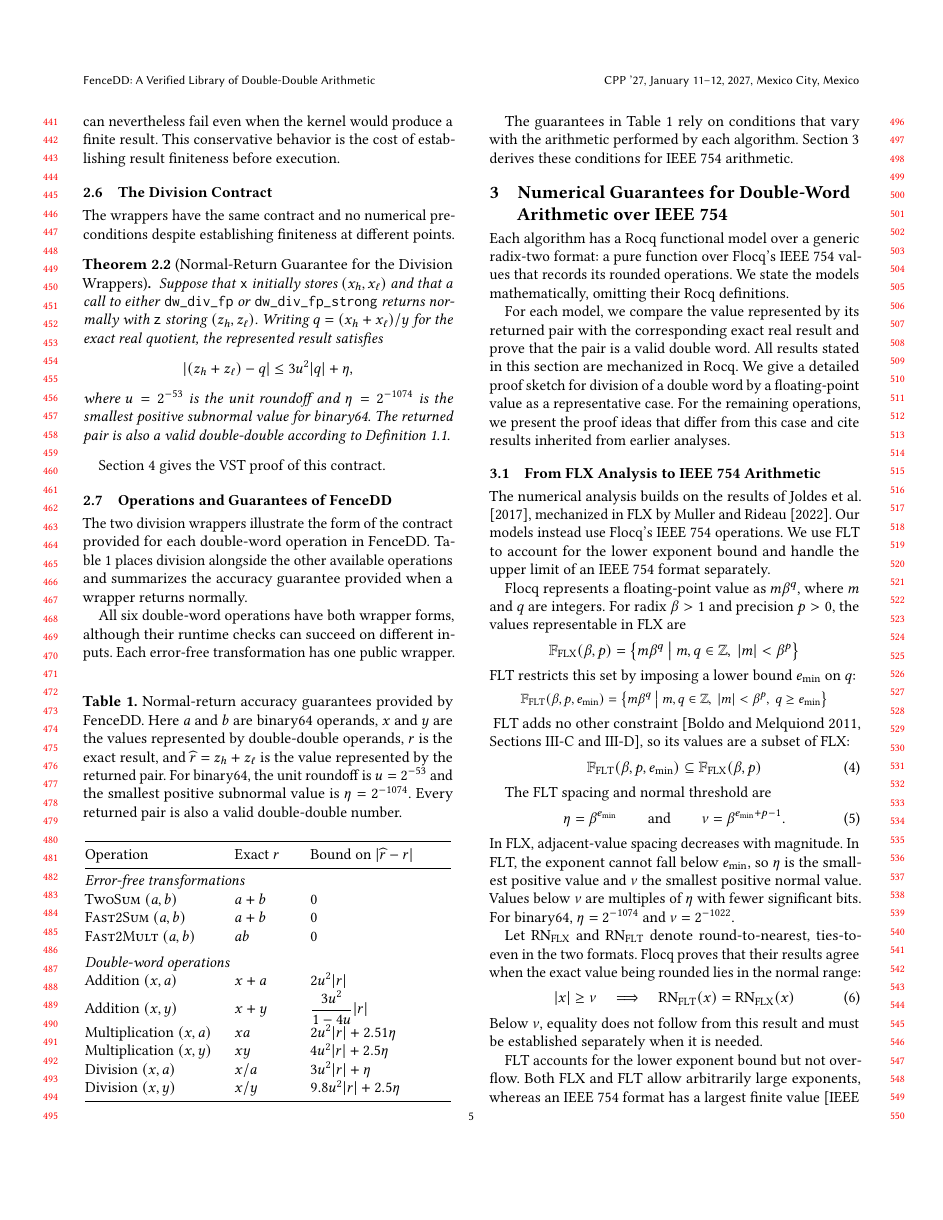
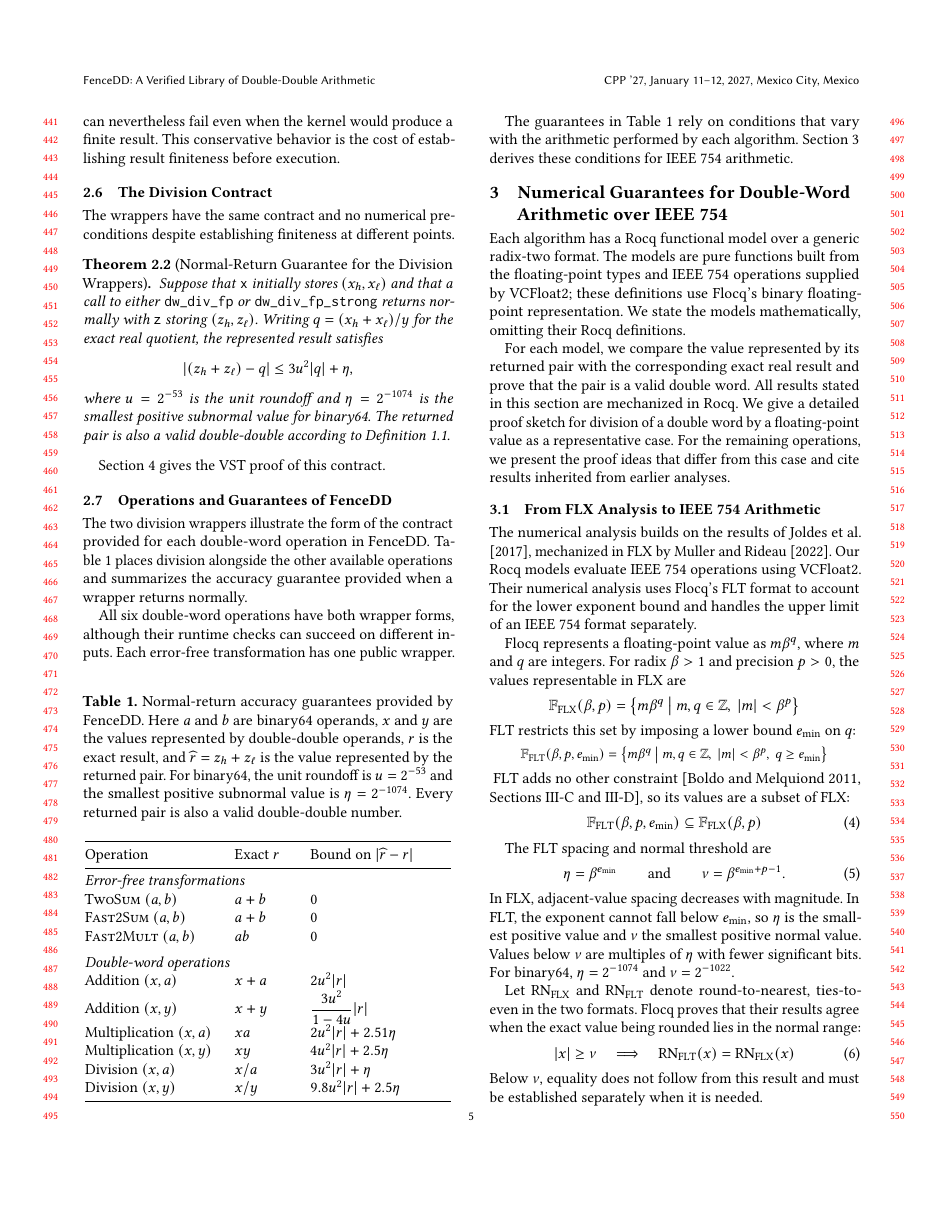
Before and after one commit to VeriNum/double-double, a LaTeX paper (paper/main2.tex, which reads paper/sections/numerics.tex): page 5 of 16. Compiled offline with pdfLaTeX; a LaTeX package or settings file that is missing is left out.

Commit message:
Correct use of vcfloat/flocq

```diff
--- a/paper/sections/numerics.tex
+++ b/paper/sections/numerics.tex
@@ -1,8 +1,10 @@
 \section{Numerical Guarantees for Double-Word Arithmetic over IEEE~754}
 \label{sec:numerics}
 
-Each algorithm has a Rocq functional model over a generic radix-two format: a
-pure function over Flocq's IEEE~754 values that records its rounded operations.
+Each algorithm has a Rocq functional model over a generic radix-two format.
+The models are pure functions built from the floating-point types and
+IEEE~754 operations supplied by VCFloat2; these definitions use Flocq's
+binary floating-point representation.
 We state the models mathematically, omitting their Rocq definitions.
 
 For each model, we compare the value represented by its returned pair with the
@@ -16,9 +18,10 @@ that differ from this case and cite results inherited from earlier analyses.
 \label{sec:flx-to-ieee}
 
 The numerical analysis builds on the results of \citet{Joldes2017}, mechanized
-in FLX by \citet{Rideau2022}.  Our models instead use Flocq's IEEE~754
-operations.  We use FLT to account for the lower exponent bound and handle the
-upper limit of an IEEE~754 format separately.
+in FLX by \citet{Rideau2022}.  Our Rocq models evaluate IEEE~754 operations
+using VCFloat2.  Their numerical analysis uses Flocq's FLT format to account
+for the lower exponent bound and handles the upper limit of an IEEE~754 format
+separately.
 
 Flocq represents a floating-point value as $m\beta^q$, where $m$ and $q$ are
 integers.  For radix $\beta>1$ and precision $p>0$, the values representable
```
Also changed, not shown: paper/sections/introduction.tex (+2 -1 lines), paper/sections/mechanization.tex (+2 -2 lines), paper/sections/related-work.tex (+5 -4 lines), paper/sections/numerics.tex (5 more changed lines).
